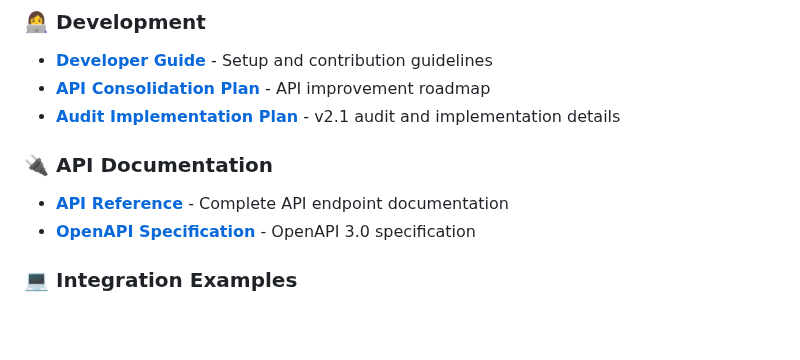
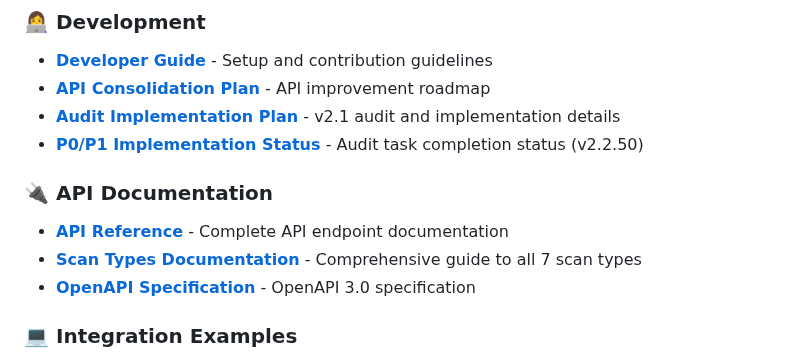
Before and after one commit to ttlequals0/PixelProbe, a Markdown page: docs/README.md, the part around the change. GitHub-like rendering; blank space fills up the shorter version.

Commit message:
Organize repository structure - move documentation to proper folders
- Move SCAN_TYPES_DOCUMENTATION.md to docs/api/
- Move P0_P1_IMPLEMENTATION_STATUS.md to docs/development/
- Update docs/README.md with new file locations and comprehensive structure
- Better organization for maintainability and discoverability

```diff
--- a/docs/README.md
+++ b/docs/README.md
@@ -24,9 +24,11 @@ Welcome to the PixelProbe documentation! This directory contains all technical d
 - **[Developer Guide](developer/README.md)** - Setup and contribution guidelines
 - **[API Consolidation Plan](development/API_CONSOLIDATION_PLAN.md)** - API improvement roadmap
 - **[Audit Implementation Plan](development/2.1_AUDIT_IMPLEMENTATION_PLAN.md)** - v2.1 audit and implementation details
+- **[P0/P1 Implementation Status](development/P0_P1_IMPLEMENTATION_STATUS.md)** - Audit task completion status (v2.2.50)
 
 ### 🔌 API Documentation
 - **[API Reference](api/README.md)** - Complete API endpoint documentation
+- **[Scan Types Documentation](api/SCAN_TYPES_DOCUMENTATION.md)** - Comprehensive guide to all 7 scan types
 - **[OpenAPI Specification](api/openapi.yaml)** - OpenAPI 3.0 specification
 
 ### 💻 Integration Examples
```
Also changed, not shown: docs/api/SCAN_TYPES_DOCUMENTATION.md (renamed from SCAN_TYPES_DOCUMENTATION.md), docs/development/P0_P1_IMPLEMENTATION_STATUS.md (renamed from P0_P1_IMPLEMENTATION_STATUS.md).
